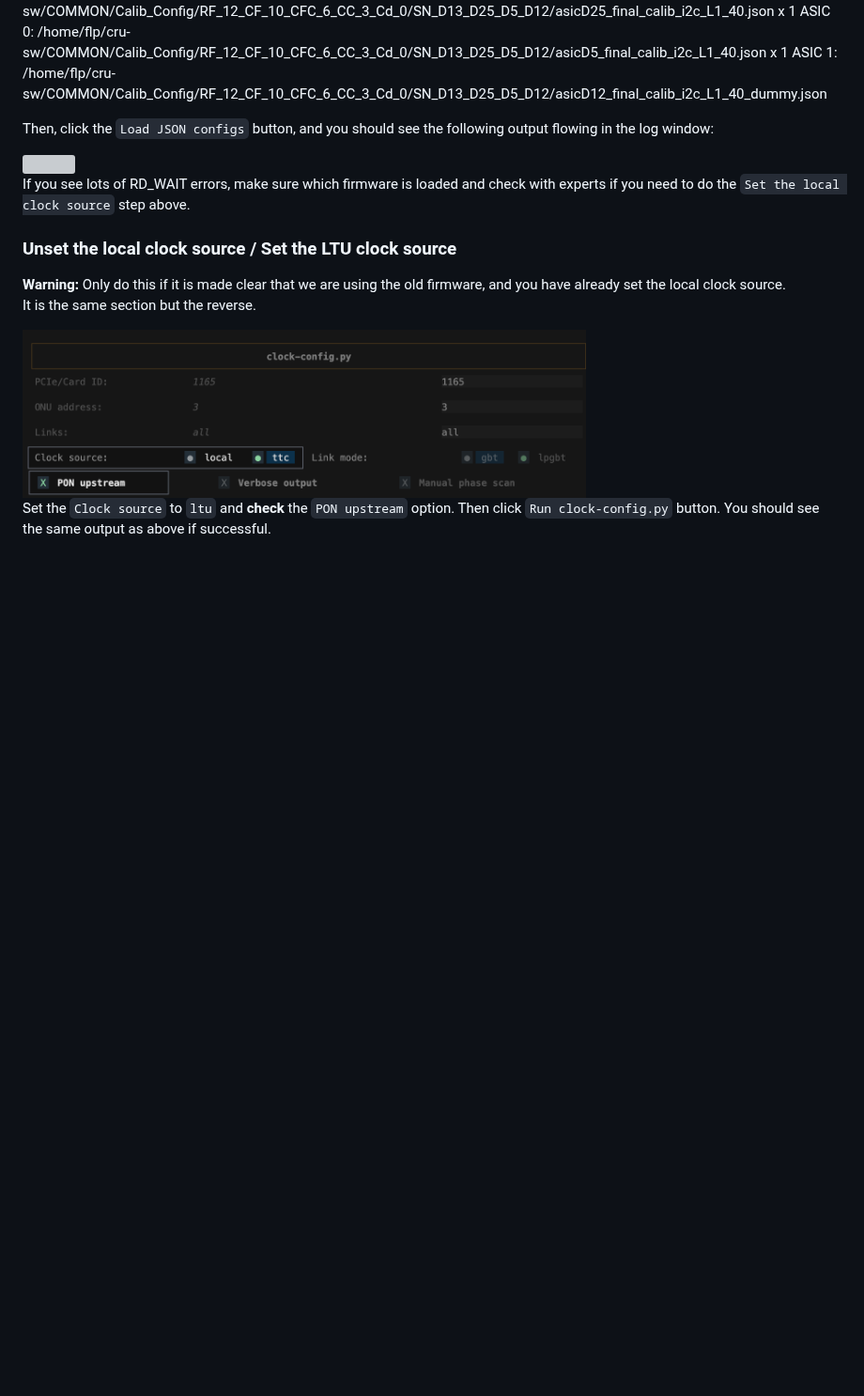
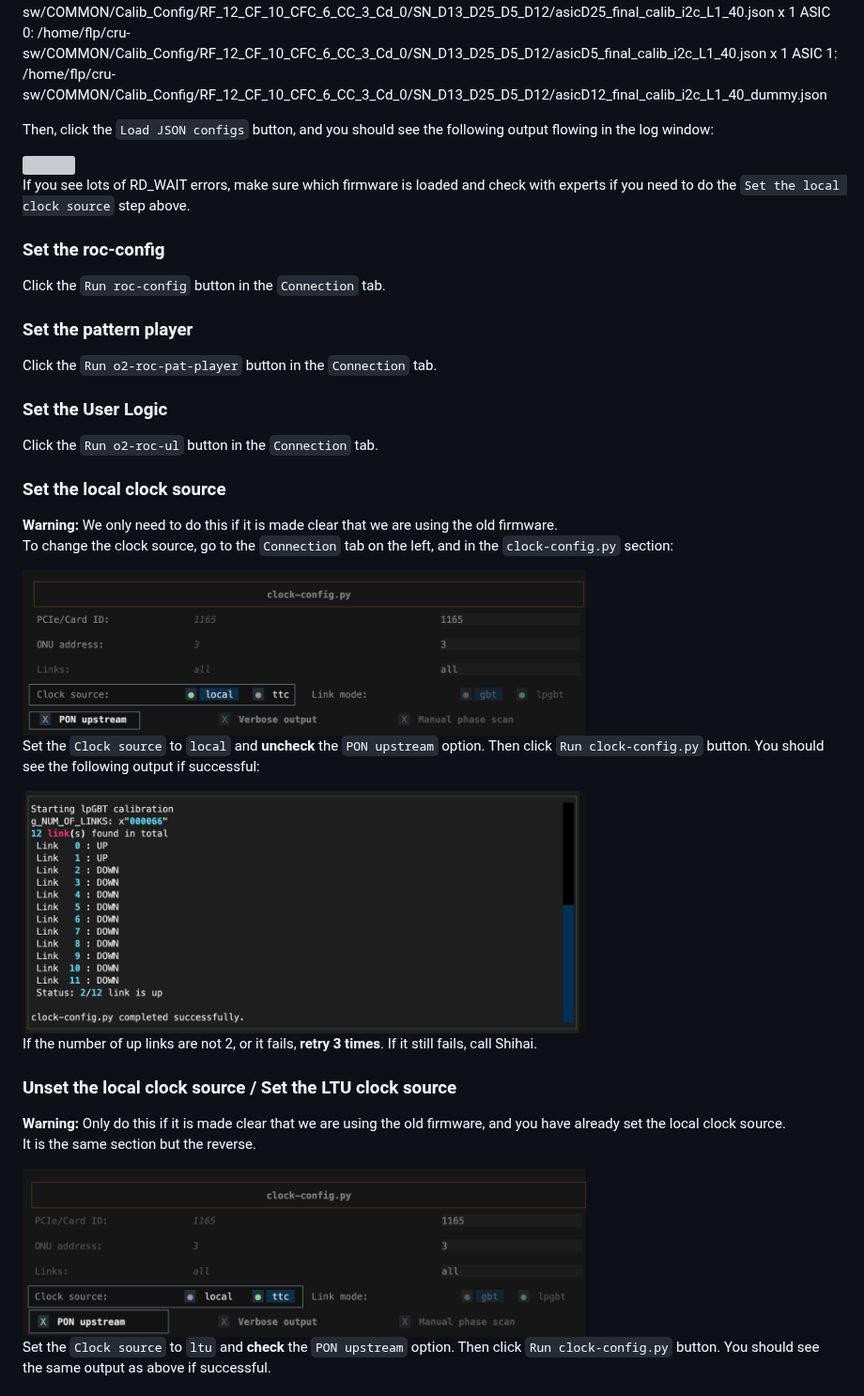
Before and after one commit to FriederikeBock/focal-tb-docu, a Markdown page: expert-pages/roc-config.md, the part around one of its changes. Shown at 94% size. Drawn GitHub-style; blank space fills up the shorter version; grey boxes are pictures that could not be loaded.

```diff
--- a/expert-pages/roc-config.md
+++ b/expert-pages/roc-config.md
@@ -102,6 +121,34 @@ Then, click the `Load JSON configs` button, and you should see the following out
 
 If you see lots of RD_WAIT errors, make sure which firmware is loaded and check with experts if you need to do the `Set the local clock source` step above.
 
+### Set the roc-config
+
+Click the `Run roc-config` button in the `Connection` tab.
+
+### Set the pattern player
+
+Click the `Run o2-roc-pat-player` button in the `Connection` tab.
+
+### Set the User Logic
+
+Click the `Run o2-roc-ul` button in the `Connection` tab.
+
+### Set the local clock source
+
+<div style="border-left: 4px solid #9a6700; background: #fff8c5; padding: 0.8rem 1rem; margin: 1rem 0;">
+<strong>Warning:</strong> We only need to do this if it is made clear that we are using the old firmware.
+</div>
+
+To change the clock source, go to the `Connection` tab on the left, and in the `clock-config.py` section:
+
+<img src="../.gitbook/assets/TUI_clock_local.png" width="600">
+
+Set the `Clock source` to `local` and **uncheck** the `PON upstream` option. Then click `Run clock-config.py` button. You should see the following output if successful:
+
+<img src="../.gitbook/assets/TUI_clock_success.png" width="600">
+
+If the number of up links are not 2, or it fails, **retry 3 times**. If it still fails, call Shihai.
+
 ### Unset the local clock source / Set the LTU clock source
 
 <div style="border-left: 4px solid #9a6700; background: #fff8c5; padding: 0.8rem 1rem; margin: 1rem 0;">
```
Also changed, not shown: other parts of expert-pages/roc-config.md (+42 -35 lines), .gitbook/assets/TUI_FIFO.png (added).
